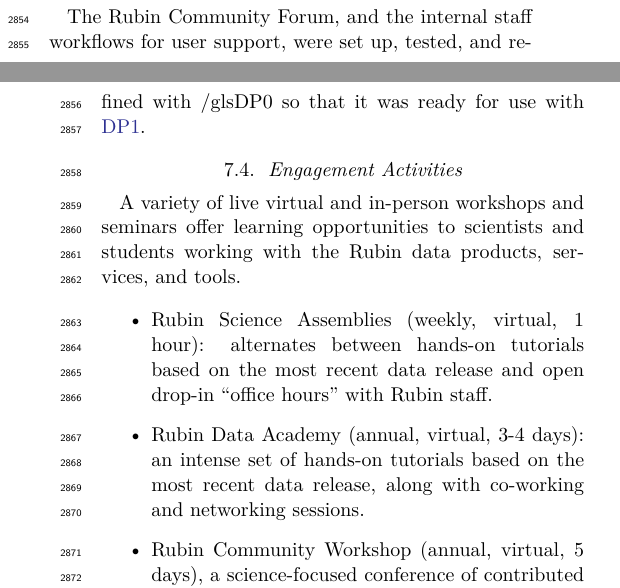
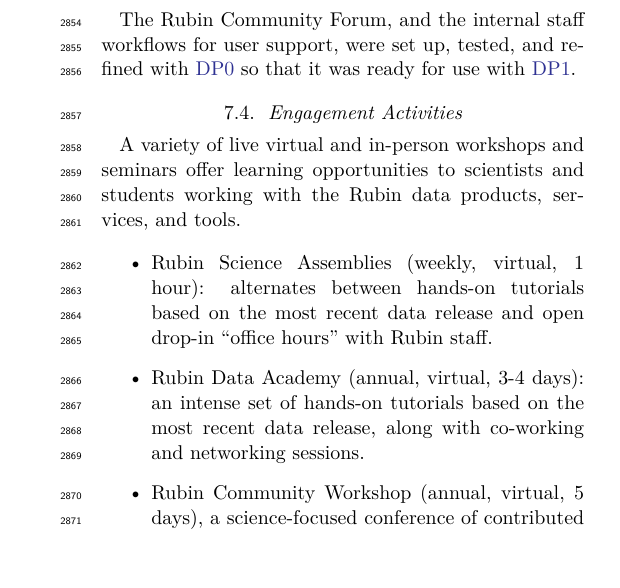
Before and after one commit to lsst/rtn-095, a LaTeX paper (RTN-095.tex, which reads community_science.tex): two parts of the columns of pages 42 and 43 of 50 before the commit and part of one column of page 43 of 50 after it, the two joined at a grey line, cut so that both start at the same text, the shorter picture padded with empty space. Compiled offline with XeLaTeX.

Commit message:
Correct gls forward slash

```diff
--- a/community_science.tex
+++ b/community_science.tex
@@ -37,7 +37,7 @@
 It was chosen because, for a worldwide community of ten thousand Rubin users, a traditional (i.e., closed) help desk represents a risk to Rubin science (e.g., many users with the same question having to wait for responses).
 The open nature of the Forum enables self-help by letting users search for similar issues, and enables crowd-sourced problem solving (and avoids knowledge bottlenecks) by letting users help users.
 
-The Rubin Community Forum, and the internal staff workflows for user support, were set up, tested, and refined with /gls{DP0} so that it was ready for use with \gls{DP1}.
+The Rubin Community Forum, and the internal staff workflows for user support, were set up, tested, and refined with \gls{DP0} so that it was ready for use with \gls{DP1}.
 
 
 \subsection{Engagement Activities}
```
